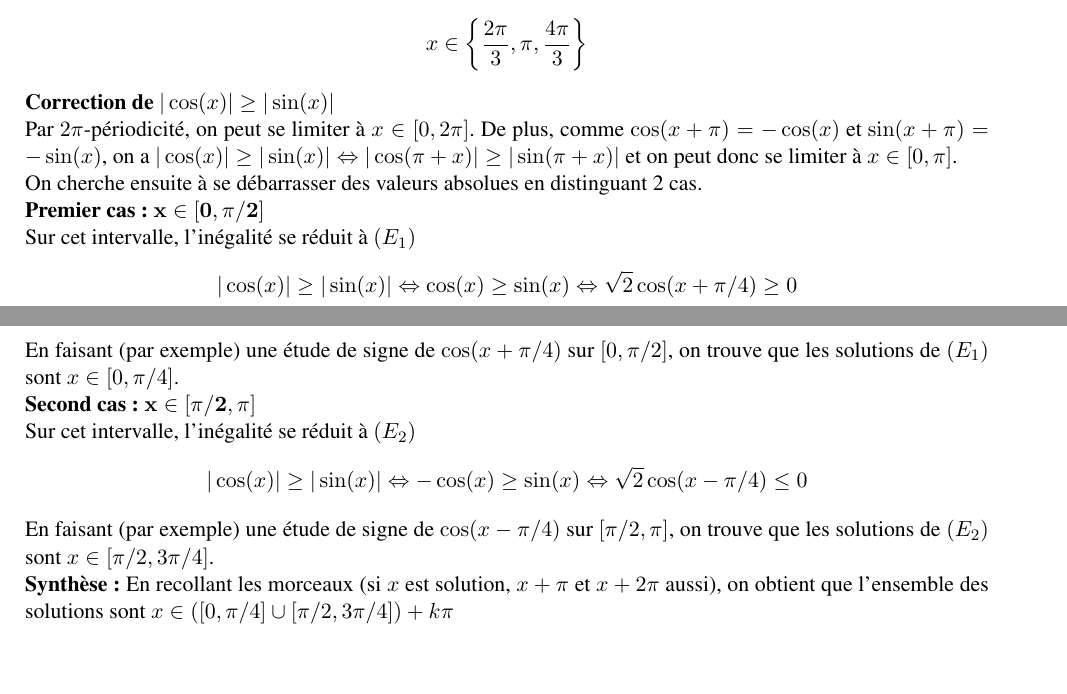
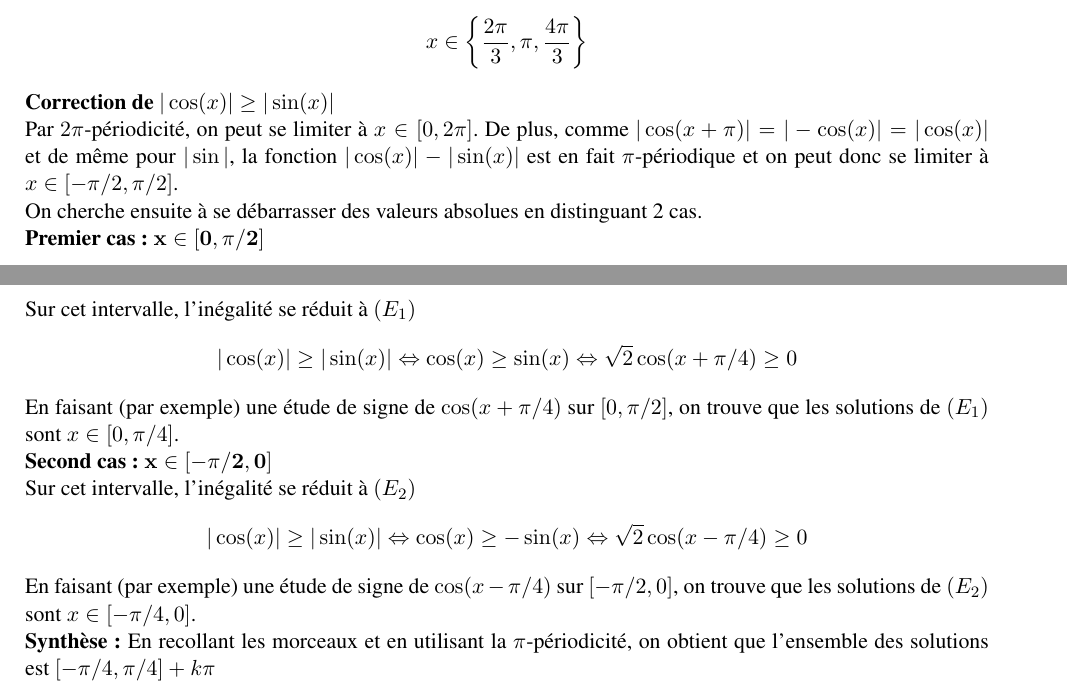
Before and after one commit to mahendra-mariadassou/Lfdv-2017, a LaTeX document (Exercices/Feuille2/Feuille2.tex): two parts of pages 3 and 4 of 4, joined at a grey line, cut so that both start at the same text, the shorter picture padded with empty space. Compiled offline with LaTeX, dvips and Ghostscript.

Commit message:
Correction coquille correction exercice

```diff
--- a/Exercices/Feuille2/Feuille2.tex
+++ b/Exercices/Feuille2/Feuille2.tex
@@ -251,7 +251,7 @@ x \in \left\{ \frac{2\pi}{3}, \pi, \frac{4\pi}{3} \right\}
 
 \textbf{Correction de $|\cos(x)| \geq |\sin(x)|$}
 
-Par $2\pi$-périodicité, on peut se limiter à $x \in [0,2\pi]$. De plus, comme $\cos(x + \pi) = -\cos(x)$ et $\sin(x + \pi) = -\sin(x)$, on a $|\cos(x)| \geq |\sin(x)| \Leftrightarrow |\cos(\pi + x)| \geq |\sin(\pi + x)|$ et on peut donc se limiter à $x \in [0, \pi]$.
+Par $2\pi$-périodicité, on peut se limiter à $x \in [0,2\pi]$. De plus, comme $|\cos(x + \pi)| = |-\cos(x)| = |\cos(x)|$ et de même pour $|\sin|$, la fonction $|\cos(x)| - |\sin(x)|$ est en fait $\pi$-périodique et on peut donc se limiter à $x \in [-\pi/2, \pi/2]$.
 
 On cherche ensuite à se débarrasser des valeurs absolues en distinguant 2 cas.
 
@@ -263,16 +263,16 @@ Sur cet intervalle, l'inégalité se réduit à $(E_1)$
 \]
 En faisant (par exemple) une étude de signe de $\cos(x + \pi/4)$ sur $[0, \pi/2]$, on trouve que les solutions de $(E_1)$ sont $x \in [0, \pi/4]$.
 
-\textbf{Second cas:} $\mathbf{x \in [\pi/2, \pi]}$
+\textbf{Second cas:} $\mathbf{x \in [-\pi/2, 0]}$
 
 Sur cet intervalle, l'inégalité se réduit à $(E_2)$
 \[
-|\cos(x)| \geq |\sin(x)| \Leftrightarrow -\cos(x) \geq \sin(x) \Leftrightarrow \sqrt{2}\cos(x - \pi/4) \leq 0
+|\cos(x)| \geq |\sin(x)| \Leftrightarrow \cos(x) \geq -\sin(x) \Leftrightarrow \sqrt{2}\cos(x - \pi/4) \geq 0
 \]
-En faisant (par exemple) une étude de signe de $\cos(x - \pi/4)$ sur $[\pi/2, \pi]$, on trouve que les solutions de $(E_2)$ sont $x \in [\pi/2, 3\pi/4]$.
+En faisant (par exemple) une étude de signe de $\cos(x - \pi/4)$ sur $[-\pi/2, 0]$, on trouve que les solutions de $(E_2)$ sont $x \in [-\pi/4, 0]$.
 
 \textbf{Synthèse:}
-En recollant les morceaux (si $x$ est solution, $x+\pi$ et $x+2\pi$ aussi), on obtient que l'ensemble des solutions sont $x\in ([0, \pi/4] \cup [\pi/2, 3\pi/4]) + k\pi$
+En recollant les morceaux et en utilisant la $\pi$-périodicité, on obtient que l'ensemble des solutions est $[-\pi/4, \pi/4] + k\pi$
 
 
 \end{document}
```
